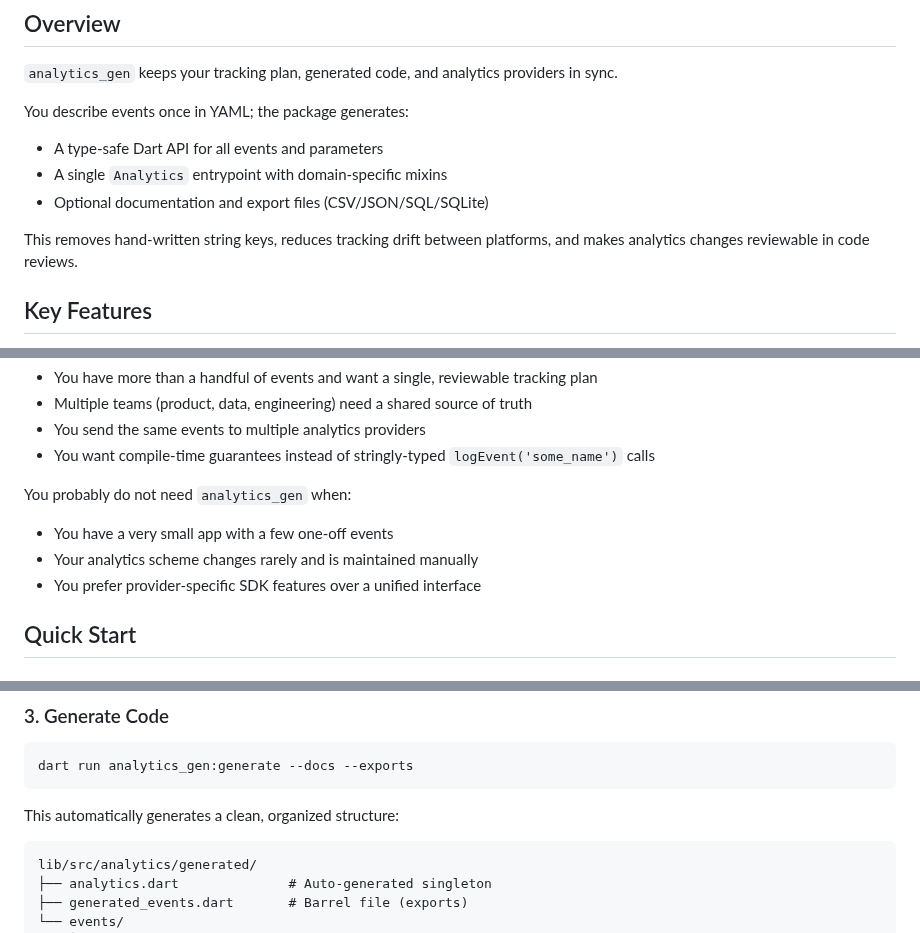
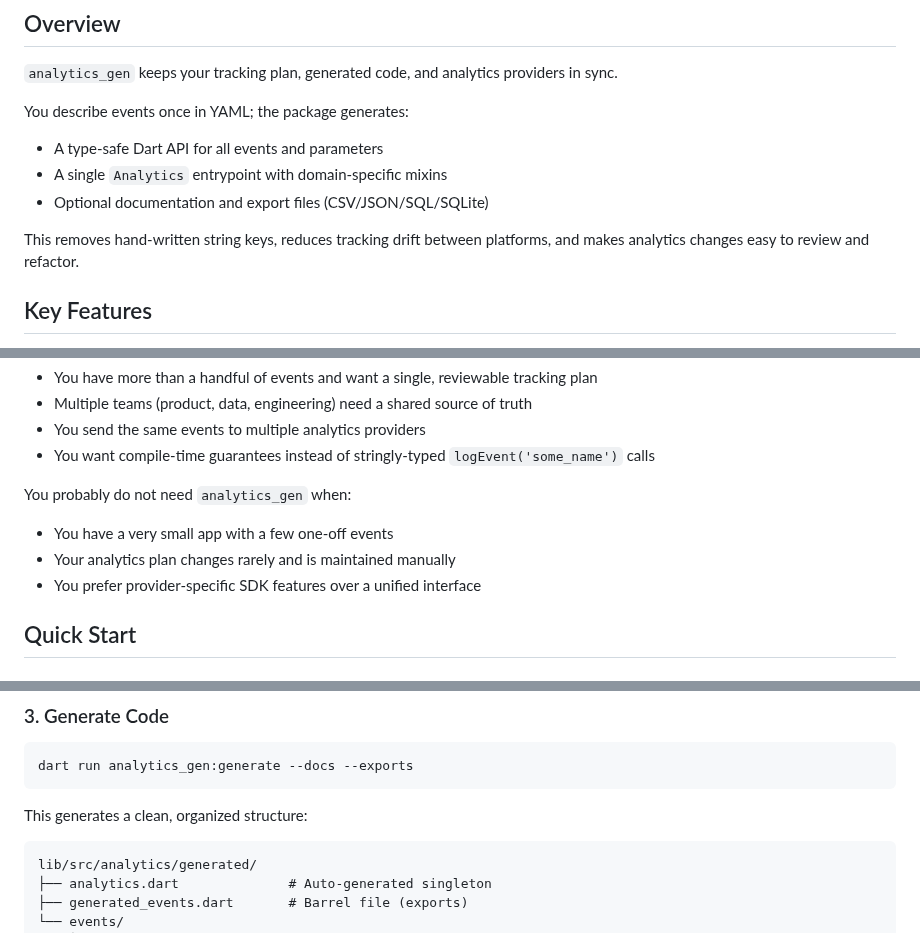
Before and after one commit to yelmuratoff/analytics_gen, a Markdown page: README.md, 3 parts joined by grey strips. Rendered like a GitHub page.

Commit message:
@d update README for clarity and improved descriptions

````diff
--- a/README.md
+++ b/README.md
@@ -38,7 +38,7 @@ You describe events once in YAML; the package generates:
 - A single `Analytics` entrypoint with domain‑specific mixins
 - Optional documentation and export files (CSV/JSON/SQL/SQLite)
 
-This removes hand‑written string keys, reduces tracking drift between platforms, and makes analytics changes reviewable in code reviews.
+This removes hand‑written string keys, reduces tracking drift between platforms, and makes analytics changes easy to review and refactor.
 
 ## Key Features
 
@@ -61,7 +61,7 @@ Use `analytics_gen` when:
 You probably do not need `analytics_gen` when:
 
 - You have a very small app with a few one‑off events
-- Your analytics scheme changes rarely and is maintained manually
+- Your analytics plan changes rarely and is maintained manually
 - You prefer provider‑specific SDK features over a unified interface
 
 ## Quick Start
@@ -97,7 +97,7 @@ auth:
 dart run analytics_gen:generate --docs --exports
 ```
 
-This automatically generates a clean, organized structure:
+This generates a clean, organized structure:
 
 ```
 lib/src/analytics/generated/
````
